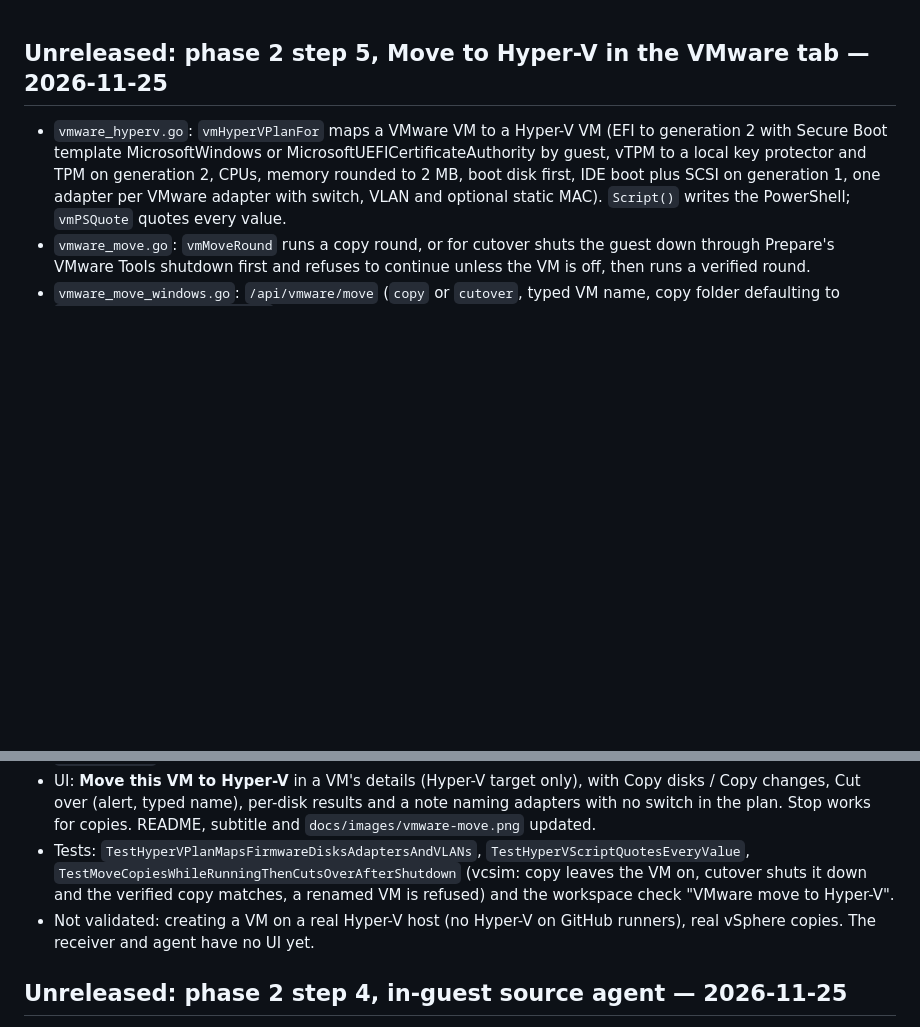
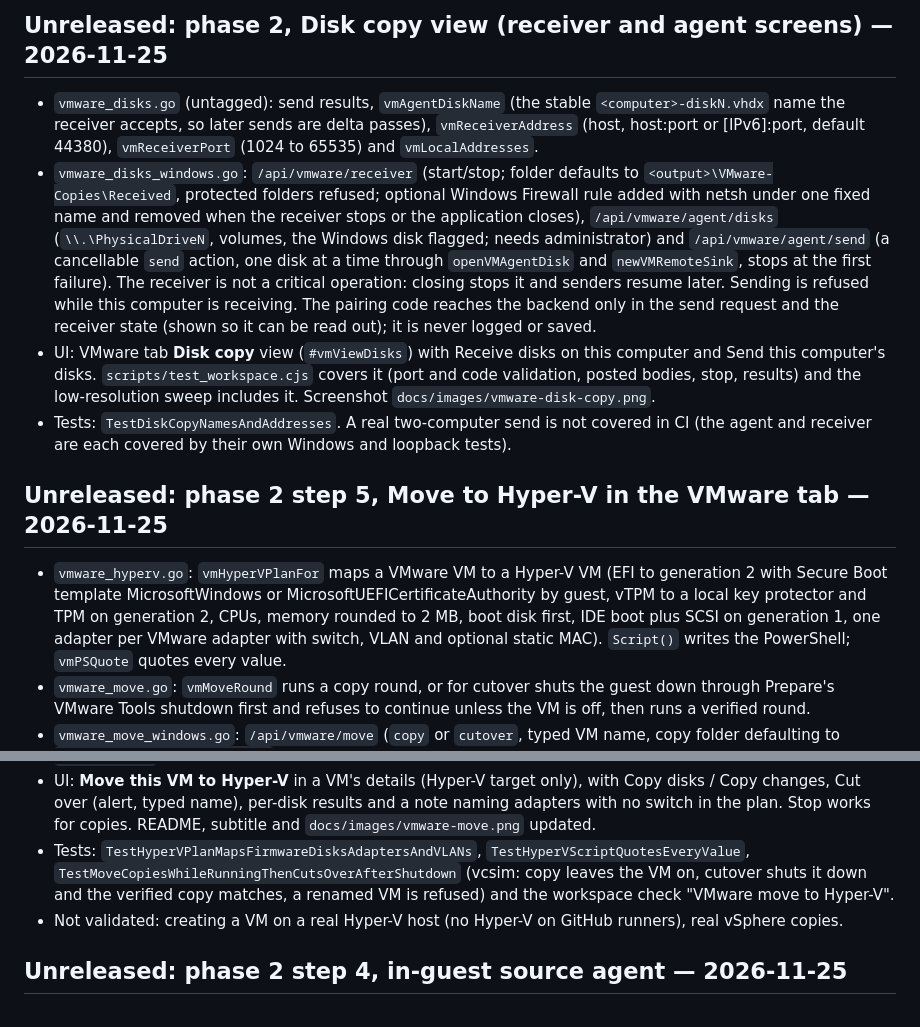
Before and after one commit to TechSavage1989/Server-Inventory-Configuration-Manager, a Markdown page: DEVELOPMENT_HANDOFF.md, 2 parts joined by grey strips. GitHub-like rendering; blank space fills up the shorter version.

```diff
--- a/DEVELOPMENT_HANDOFF.md
+++ b/DEVELOPMENT_HANDOFF.md
@@ -1,3 +1,10 @@
+## Unreleased: phase 2, Disk copy view (receiver and agent screens) — 2026-11-25
+
+- `vmware_disks.go` (untagged): send results, `vmAgentDiskName` (the stable `<computer>-diskN.vhdx` name the receiver accepts, so later sends are delta passes), `vmReceiverAddress` (host, host:port or [IPv6]:port, default 44380), `vmReceiverPort` (1024 to 65535) and `vmLocalAddresses`.
+- `vmware_disks_windows.go`: `/api/vmware/receiver` (start/stop; folder defaults to `<output>\VMware-Copies\Received`, protected folders refused; optional Windows Firewall rule added with netsh under one fixed name and removed when the receiver stops or the application closes), `/api/vmware/agent/disks` (`\\.\PhysicalDriveN`, volumes, the Windows disk flagged; needs administrator) and `/api/vmware/agent/send` (a cancellable `send` action, one disk at a time through `openVMAgentDisk` and `newVMRemoteSink`, stops at the first failure). The receiver is not a critical operation: closing stops it and senders resume later. Sending is refused while this computer is receiving. The pairing code reaches the backend only in the send request and the receiver state (shown so it can be read out); it is never logged or saved.
+- UI: VMware tab **Disk copy** view (`#vmViewDisks`) with Receive disks on this computer and Send this computer's disks. `scripts/test_workspace.cjs` covers it (port and code validation, posted bodies, stop, results) and the low-resolution sweep includes it. Screenshot `docs/images/vmware-disk-copy.png`.
+- Tests: `TestDiskCopyNamesAndAddresses`. A real two-computer send is not covered in CI (the agent and receiver are each covered by their own Windows and loopback tests).
+
 ## Unreleased: phase 2 step 5, Move to Hyper-V in the VMware tab — 2026-11-25
 
 - `vmware_hyperv.go`: `vmHyperVPlanFor` maps a VMware VM to a Hyper-V VM (EFI to generation 2 with Secure Boot template MicrosoftWindows or MicrosoftUEFICertificateAuthority by guest, vTPM to a local key protector and TPM on generation 2, CPUs, memory rounded to 2 MB, boot disk first, IDE boot plus SCSI on generation 1, one adapter per VMware adapter with switch, VLAN and optional static MAC). `Script()` writes the PowerShell; `vmPSQuote` quotes every value.
@@ -5,7 +12,7 @@
 - `vmware_move_windows.go`: `/api/vmware/move` (`copy` or `cutover`, typed VM name, copy folder defaulting to `<output>\VMware-Copies\<VM>`, optional Hyper-V folder, quiesce, keep MAC, start) as a stoppable critical operation; cutover creates the VM through the Hyper-V module. State gains `move`, `moveSerial`, `moveError`, `moveCopyRoot`.
 - UI: **Move this VM to Hyper-V** in a VM's details (Hyper-V target only), with Copy disks / Copy changes, Cut over (alert, typed name), per-disk results and a note naming adapters with no switch in the plan. Stop works for copies. README, subtitle and `docs/images/vmware-move.png` updated.
 - Tests: `TestHyperVPlanMapsFirmwareDisksAdaptersAndVLANs`, `TestHyperVScriptQuotesEveryValue`, `TestMoveCopiesWhileRunningThenCutsOverAfterShutdown` (vcsim: copy leaves the VM on, cutover shuts it down and the verified copy matches, a renamed VM is refused) and the workspace check "VMware move to Hyper-V".
-- Not validated: creating a VM on a real Hyper-V host (no Hyper-V on GitHub runners), real vSphere copies. The receiver and agent have no UI yet.
+- Not validated: creating a VM on a real Hyper-V host (no Hyper-V on GitHub runners), real vSphere copies.
 
 ## Unreleased: phase 2 step 4, in-guest source agent — 2026-11-25
 
```
Also changed, not shown: AGENTS.md (+1 -1 lines), README.md (+2 -0 lines), docs/images/vmware-disk-copy.png (added), 7 other files.
